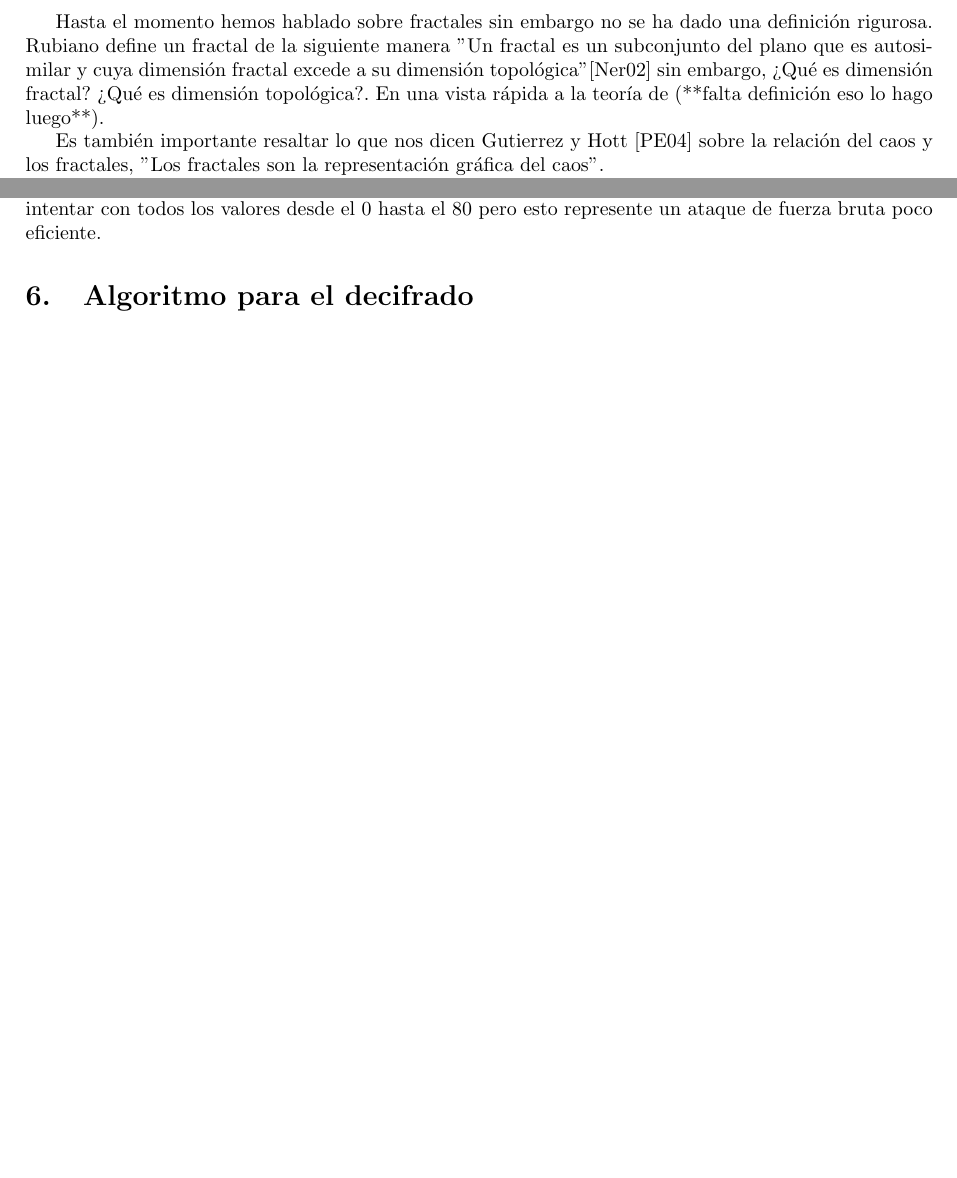
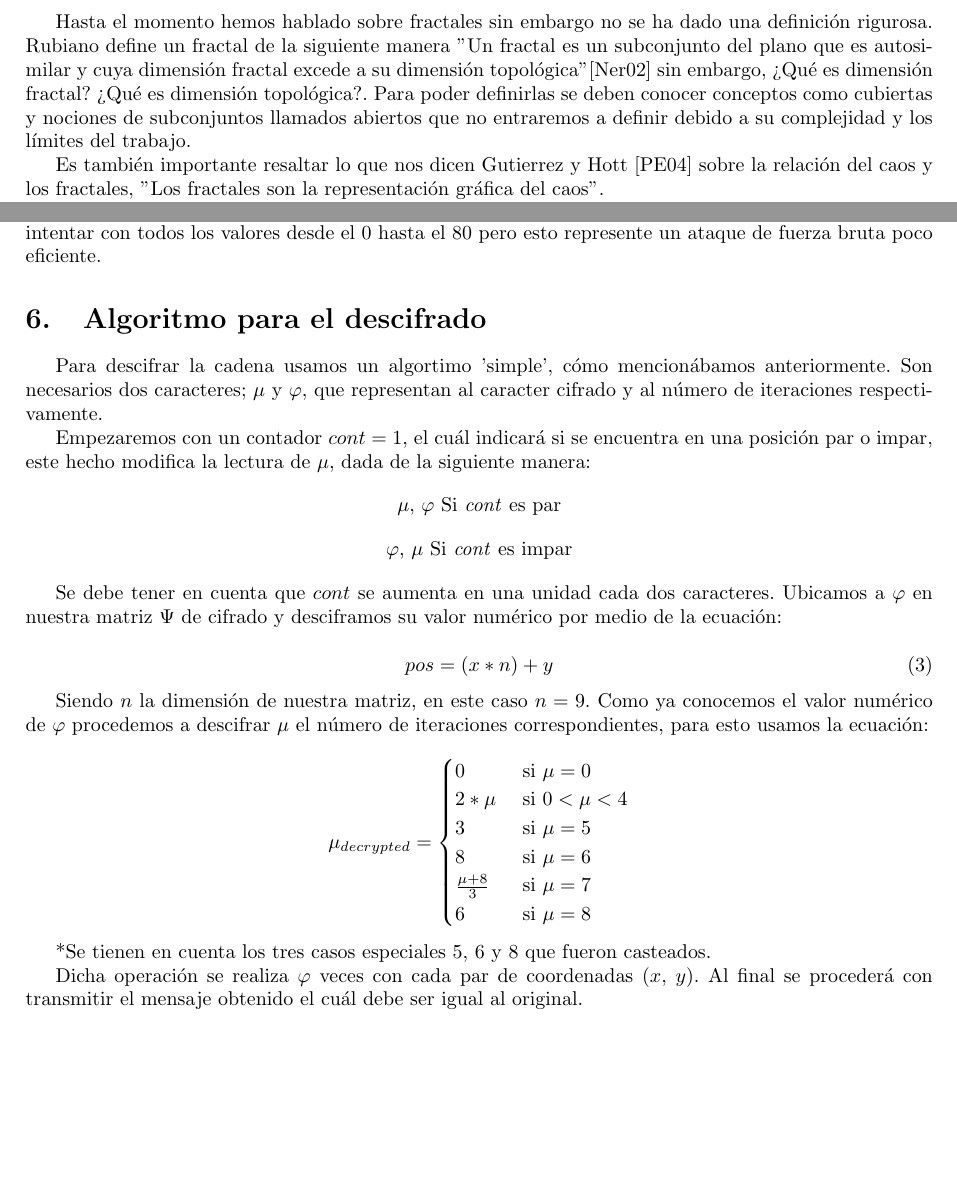
Before and after one commit to unzero/discretas, a LaTeX document (Book.tex, which reads mod/fractales.tex, mod/reverse.tex): two parts of pages 3 and 8 of 9 before the commit and two parts of pages 3 and 8 of 10 after it, joined at a grey line, cut so that both start at the same text, the shorter picture padded with empty space. Compiled offline with pdfLaTeX.

Commit message:
Version revisada y actualizada David Dager -- 2

```diff
--- a/mod/fractales.tex
+++ b/mod/fractales.tex
@@ -2,7 +2,7 @@
 
 Los fractales son representaciones geom\'etricas de gran inter\'es para cualquier persona ya sea por la belleza de sus formas, su simplicidad o por la naturaleza que los gobierna. M\'as all\'a de estas razones existe un mundo matem\'atico que poco a poco ha venido emergiendo y ha sido aplicado en campos como compresi\'on de archivos, generaci\'on de graficas, simulaciones y por su puesto en la criptograf\'ia; campo en el cual nos puede llevar a encontrar nuevos resultados de gran inter\'es.
 
-Hasta el momento hemos hablado sobre fractales sin embargo no se ha dado una definici\'on rigurosa. Rubiano define un fractal de la siguiente manera ''Un fractal es un subconjunto del plano que es autosimilar y cuya dimensi\'on fractal excede a su dimensi\'on topol\'ogica" \cite{Rubiano} sin embargo, ¿Qu\'e es dimensi\'on fractal? ¿Qu\'e es dimensi\'on topol\'ogica?. En una vista r\'apida a la teor\'ia de (**falta definici\'on eso lo hago luego**).
+Hasta el momento hemos hablado sobre fractales sin embargo no se ha dado una definici\'on rigurosa. Rubiano define un fractal de la siguiente manera ''Un fractal es un subconjunto del plano que es autosimilar y cuya dimensi\'on fractal excede a su dimensi\'on topol\'ogica" \cite{Rubiano} sin embargo, ¿Qu\'e es dimensi\'on fractal? ¿Qu\'e es dimensi\'on topol\'ogica?. Para poder definirlas se deben conocer conceptos como cubiertas y nociones de subconjuntos llamados abiertos que no entraremos a definir debido a su complejidad y los l\'imites del trabajo.
 
 Es tambi\'en importante resaltar lo que nos dicen Gutierrez y Hott \cite{Gutierrez} sobre la relaci\'on del caos y los fractales, "Los fractales son la representaci\'on gr\'afica del caos".
 
--- a/mod/reverse.tex
+++ b/mod/reverse.tex
@@ -1 +1,34 @@
-\section{Algoritmo para el decifrado}
+\section{Algoritmo para el descifrado}
+Para descifrar la cadena usamos un algortimo 'simple', c\'omo mencion\'abamos anteriormente. Son necesarios dos caracteres; $\mu$ y $\varphi$, que representan al caracter cifrado y al n\'umero de iteraciones respectivamente.
+
+Empezaremos con un contador $cont = 1$, el cu\'al indicar\'a si se encuentra en una posici\'on par o impar, este hecho modifica la lectura de $\mu$, dada de la siguiente manera:
+
+\begin{center}
+$\mu$, $\varphi$ Si \emph{cont} es par
+\end{center}
+\begin{center}
+$\varphi$, $\mu$ Si \emph{cont} es impar
+\end{center}
+
+Se debe tener en cuenta que $cont$ se aumenta en una unidad cada dos caracteres. Ubicamos a $\varphi$ en nuestra matriz $\Psi$ de cifrado y desciframos su valor num\'erico por medio de la ecuaci\'on:
+
+\begin{equation}
+ pos = (x * n) + y
+\end{equation}
+
+Siendo $n$ la dimensi\'on de nuestra matriz, en este caso $n = 9$. Como ya conocemos el valor num\'erico de $\varphi$ procedemos a descifrar $\mu$ el n\'umero de iteraciones correspondientes, para esto usamos la ecuaci\'on:
+
+\[ \mu_{decrypted} =
+\begin{cases}
+	0 	& \text { si } \mu = 0 \\
+	2*\mu 	& \text { si }  0 < \mu < 4\\
+	3 	& \text { si } \mu = 5 \\
+	8 	& \text { si } \mu = 6 \\
+	\frac{\mu+8}{3} & \text { si } \mu = 7 \\
+	6 	& \text { si } \mu = 8 \\
+\end{cases}
+\]
+
+*Se tienen en cuenta los tres casos especiales 5, 6 y 8 que fueron casteados.
+
+Dicha operaci\'on se realiza $\varphi$ veces con cada par de coordenadas ($x$, $y$). Al final se proceder\'a con transmitir el mensaje obtenido el cu\'al debe ser igual al original.
```
Also changed, not shown: mod/biblio.bib (+6 -0 lines), mod/encrip.tex (+3 -3 lines), mod/introd.tex (+3 -3 lines), mod/summary.tex (+1 -1 lines), Book.bbl, Book.pdf, mod/fractales.tex (2 more changed lines), 4 other files.
